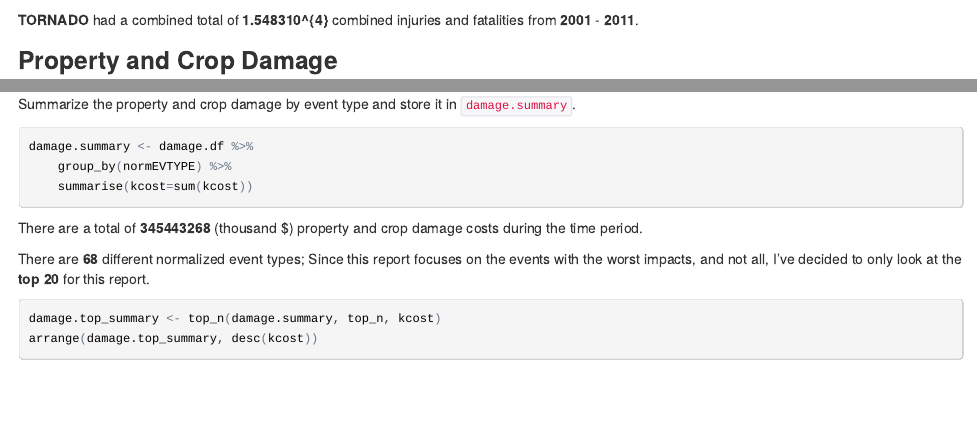
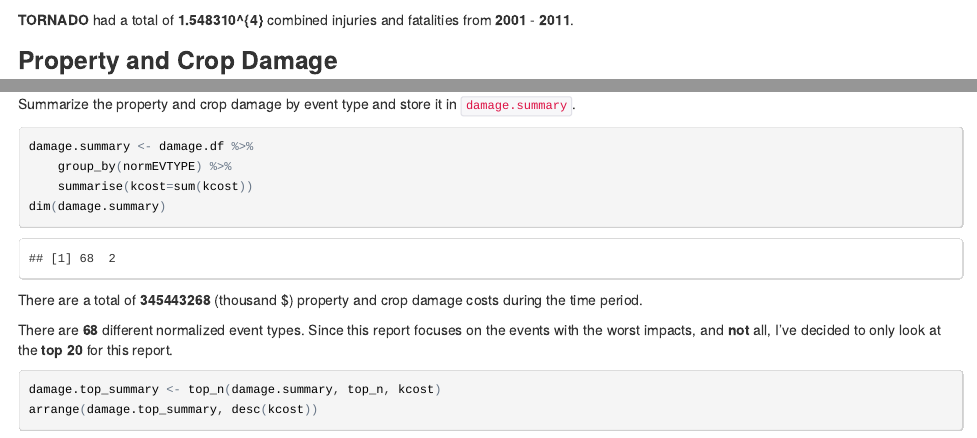
Before and after one commit to kenklin/noaa-severe-weather, an R Markdown document (noaa-severe-weather.Rmd): the page in a window 1100 px wide, from 8820 px down, and a second part further down, joined at a grey line. The pictures show the output file noaa-severe-weather.html that the author committed with the source, opened offline.

Commit message:
dim(damage.summary)

````diff
--- a/noaa-severe-weather.Rmd
+++ b/noaa-severe-weather.Rmd
@@ -243,7 +243,7 @@ ggplot(human.top_summary, aes(x=normEVTYPE, y=souls)) +
                 x=human.top_summary$normEVTYPE[index], y=cnt))
 ```
 
-**`r evtype`** had a combined total of **`r cnt`** combined injuries and
+**`r evtype`** had a total of **`r cnt`** combined injuries and
 fatalities from **`r min_year`** - **`r max_year`**.
 
 
@@ -322,12 +322,13 @@ Summarize the property and crop damage by event type and store it in `damage.sum
 damage.summary <- damage.df %>%
     group_by(normEVTYPE) %>%
     summarise(kcost=sum(kcost))
+dim(damage.summary)
 ```
 There are a total of **`r as.character(sum(damage.summary$kcost))`** (thousand $)
 property and crop damage costs during the time period.
 
-There are **`r nrow(damage.summary)`** different normalized event types;
-Since this report focuses on the events with the worst impacts, and not all,
+There are **`r nrow(damage.summary)`** different normalized event types.
+Since this report focuses on the events with the worst impacts, and **not** all,
 I've decided to only look at the **top `r top_n <- 20` `r top_n`** for this report.
 ```{r}
 damage.top_summary <- top_n(damage.summary, top_n, kcost)
````
Also changed, not shown: noaa-severe-weather.html, noaa-severe-weather.Rmd (2 more changed lines).
